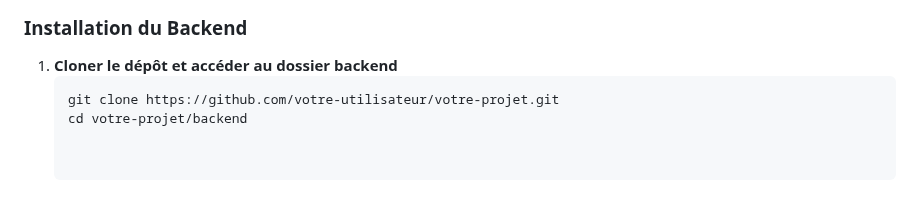
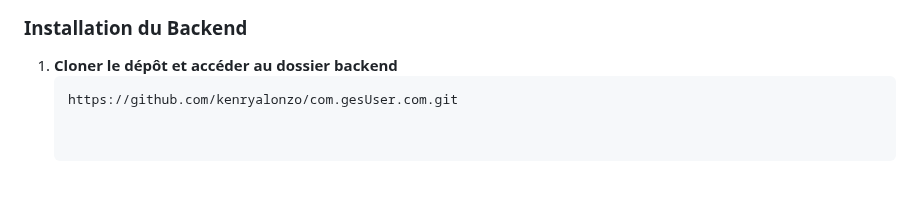
Before and after one commit to kenryalonzo/com.gesUser.com, a Markdown page: README.md, the part around the change. GitHub-like rendering.

````diff
--- a/README.md
+++ b/README.md
@@ -97,5 +97,4 @@ Le projet est divisé en deux parties :
 
 1. **Cloner le dépôt et accéder au dossier backend**
    ```bash
-   git clone https://github.com/votre-utilisateur/votre-projet.git
-   cd votre-projet/backend
+   https://github.com/kenryalonzo/com.gesUser.com.git
````
